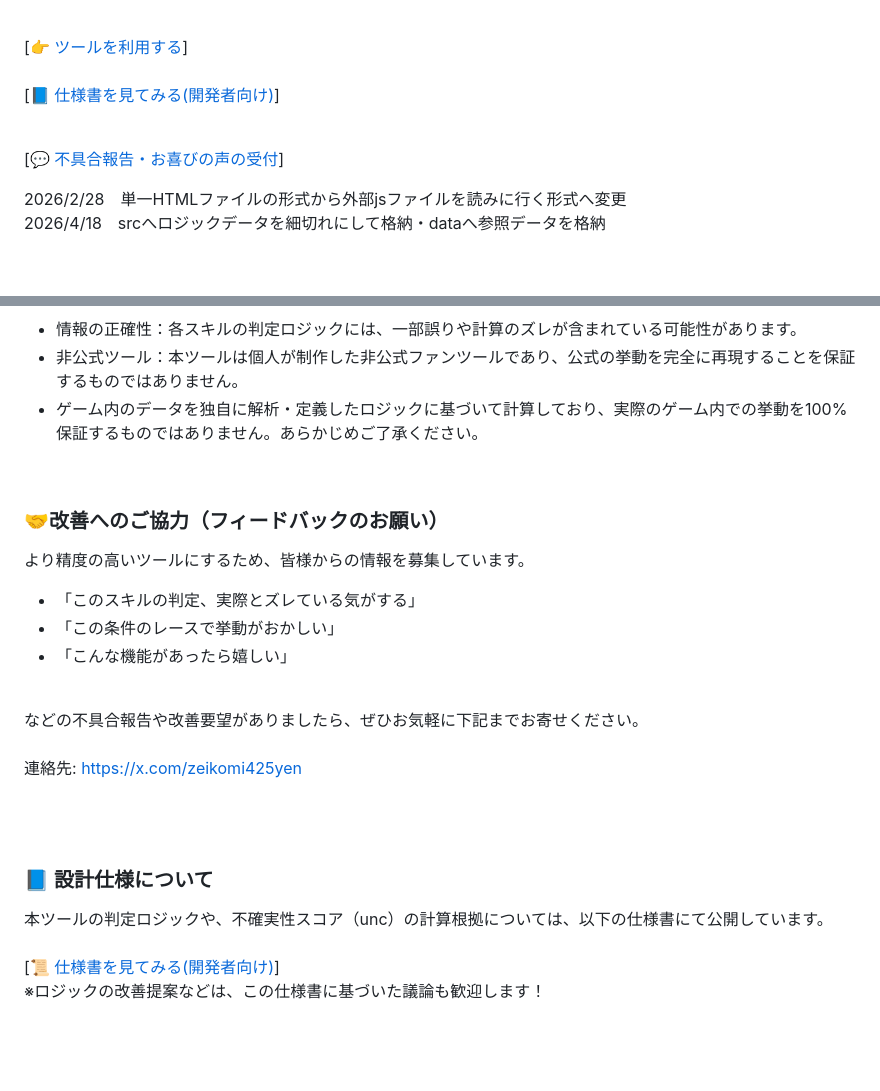
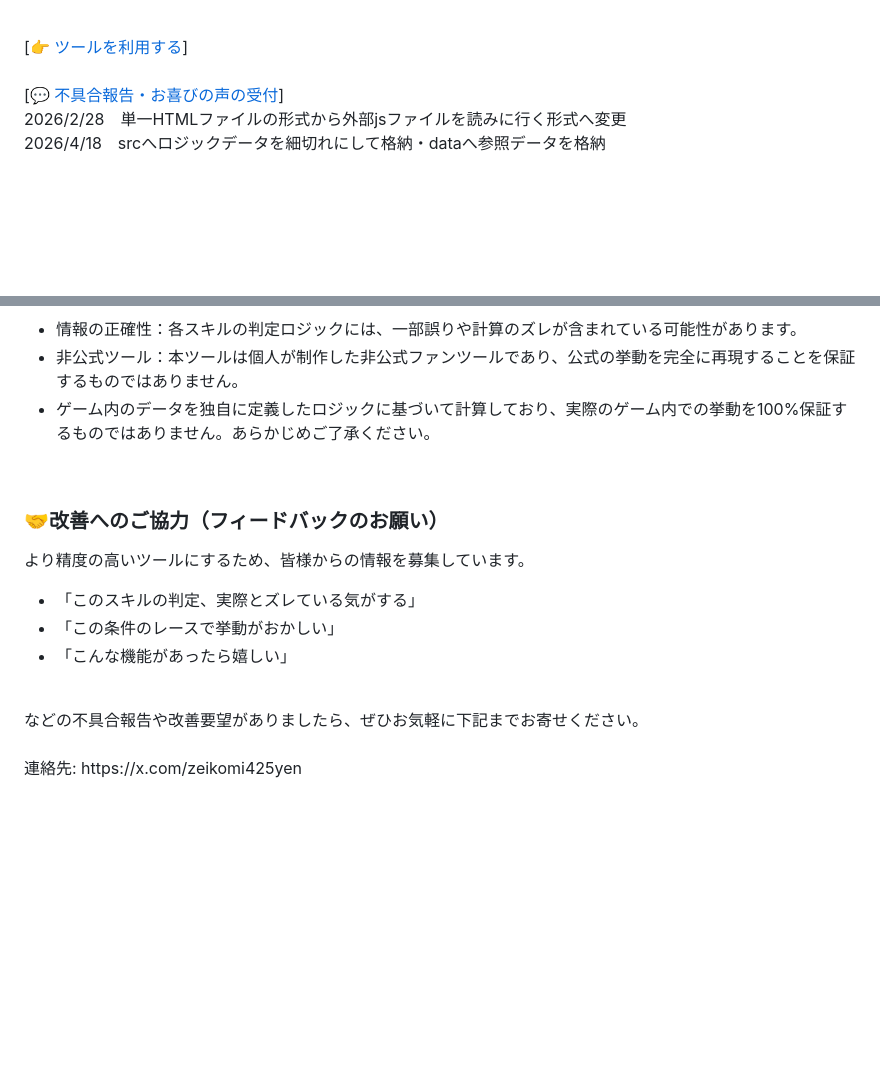
Before and after one commit to machikane-GOMAkitaru/valid-accel-checker-v4, a Markdown page: README.md, 2 parts joined by grey strips. GitHub-like rendering; blank space fills up the shorter version.

```diff
--- a/README.md
+++ b/README.md
@@ -2,10 +2,7 @@
 <p>ウマ娘 プリティーダービーにおける、各スキルの「有効加速」としての期待値を可視化・判定する有志作成のシミュレーションツールです。<br>
 今絶賛アーキテクチャの編集中で、精度カッスいのでどうかv1の方を使ってください。<br><br></p>
 [👉 <a href="https://machikane-gomakitaru.github.io/valid-accel-checker-v4/">ツールを利用する</a>]<br><br>
-
-[📘 <a href="https://github.com/machikane-GOMAkitaru/valid-accel-checker-v4/blob/main/valid_accel_spec_v4-1.pdf">仕様書を見てみる(開発者向け)</a>]<br><br>
-
-[💬 <a href="https://github.com/machikane-GOMAkitaru/valid-accel-checker-v1/issues/1">不具合報告・お喜びの声の受付</a>]
+[💬 <a href="https://github.com/machikane-GOMAkitaru/valid-accel-checker-v1/issues/1">不具合報告・お喜びの声の受付</a>]<br>
 
 
 2026/2/28　単一HTMLファイルの形式から外部jsファイルを読みに行く形式へ変更<br>
@@ -19,7 +16,7 @@
 <ul>
 <li>情報の正確性：各スキルの判定ロジックには、一部誤りや計算のズレが含まれている可能性があります。</li>
 <li>非公式ツール：本ツールは個人が制作した非公式ファンツールであり、公式の挙動を完全に再現することを保証するものではありません。</li>
-<li>ゲーム内のデータを独自に解析・定義したロジックに基づいて計算しており、実際のゲーム内での挙動を100%保証するものではありません。あらかじめご了承ください。</li>
+<li>ゲーム内のデータを独自に定義したロジックに基づいて計算しており、実際のゲーム内での挙動を100%保証するものではありません。あらかじめご了承ください。</li>
 </ul></p>
 <br>
 
@@ -32,12 +29,7 @@
 </ul>
 <br>などの不具合報告や改善要望がありましたら、ぜひお気軽に下記までお寄せください。<br><br>
 
-連絡先: https://x.com/zeikomi425yen<p><br><br>
-
-<h3>📘 設計仕様について</h3>
-<p>本ツールの判定ロジックや、不確実性スコア（unc）の計算根拠については、以下の仕様書にて公開しています。<br><br>
-[📜 <a href="https://github.com/machikane-GOMAkitaru/valid-accel-checker-v4/blob/main/valid_accel_spec_v4-1.pdf">仕様書を見てみる(開発者向け)</a>]<br>
-※ロジックの改善提案などは、この仕様書に基づいた議論も歓迎します！</p>
+<p>連絡先: https://x.com/zeikomi425yen</p>
 <br><br>
 <h2>⚙️ 主な機能</h2>
 <p><ul>
```
